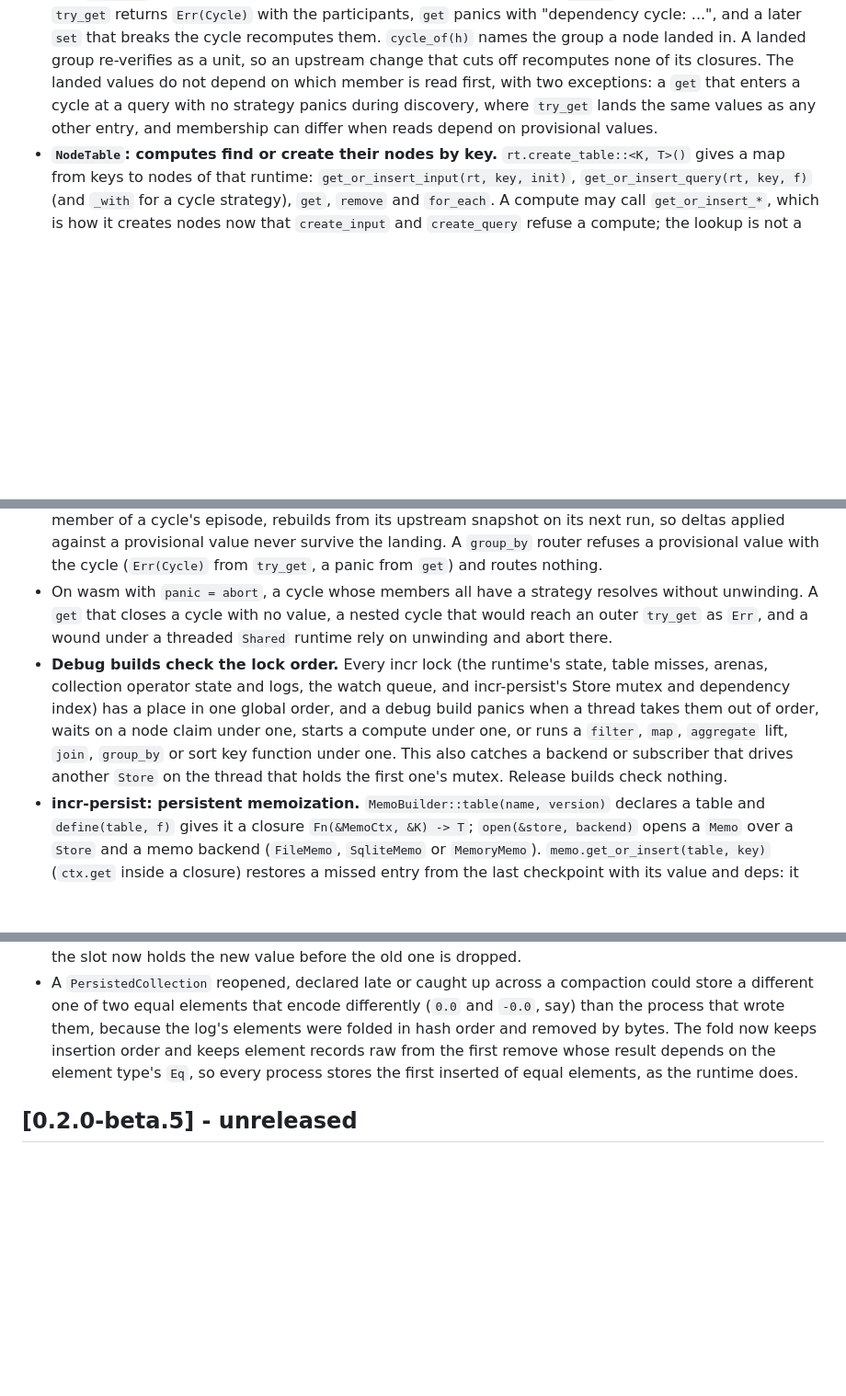
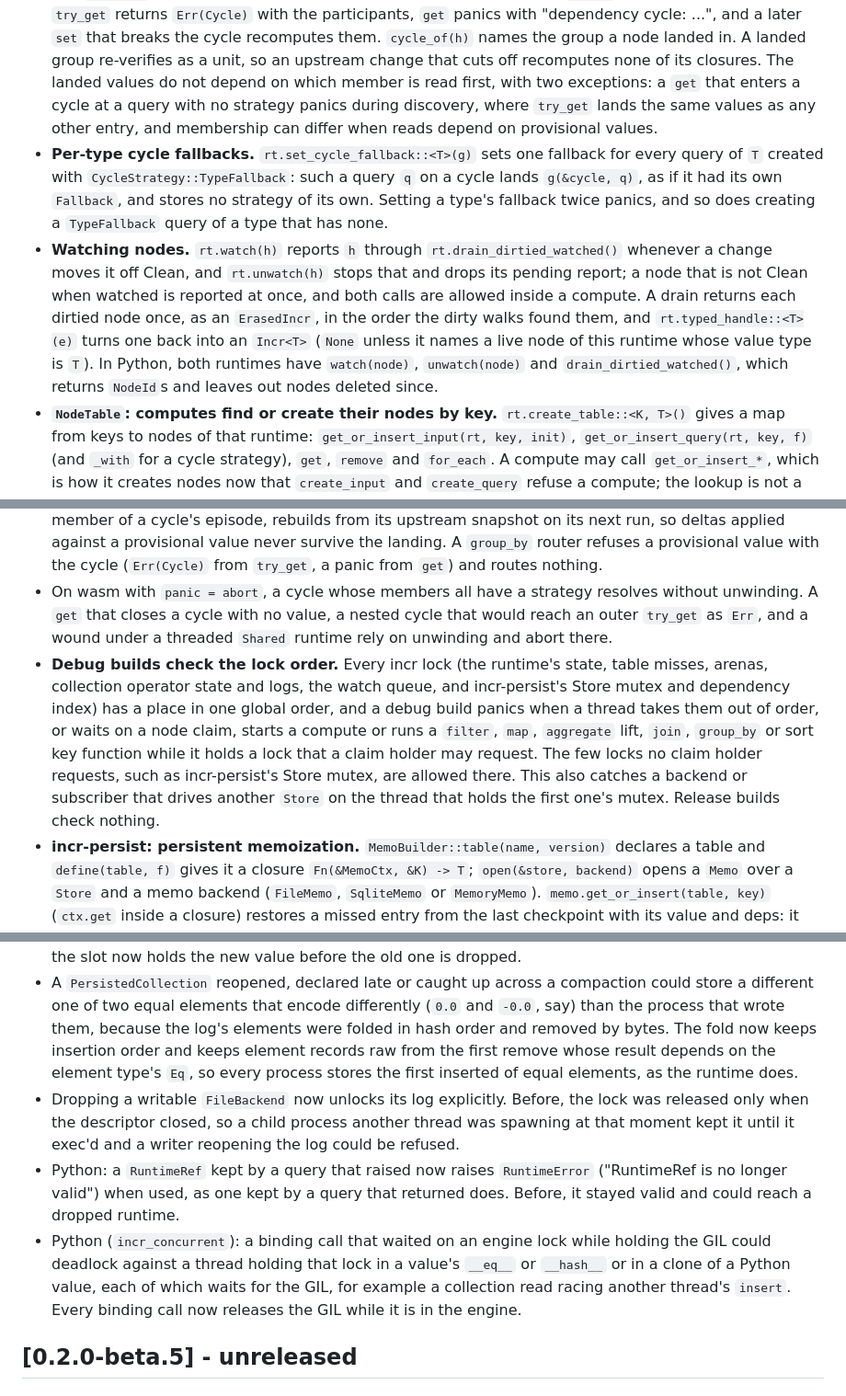
Before and after one commit to Anyesh/incr, a Markdown page: CHANGELOG.md, 3 parts joined by grey strips. Shown at 92% size. Rendered like a GitHub page; blank space fills up the shorter version.

```diff
--- a/CHANGELOG.md
+++ b/CHANGELOG.md
@@ -7,4 +7,6 @@ All notable changes to this project are documented here. Format roughly follows
 ### Added
 
 - **Cycles resolve to values.** `create_query_with(f, QueryOpts { cycle })` takes a `CycleStrategy`: `Fallback(g)` lands `g(&Cycle)` for a query on a cycle (`create_query_with_fallback` is the shorthand), and `Fixpoint::new(initial)` iterates the cycle with optional `converged`, `step`, `max_iterations` (default 100) and `on_limit`. Members without a strategy that read each other land `Cyclic`, with an empty slot: `try_get` returns `Err(Cycle)` with the participants, `get` panics with "dependency cycle: ...", and a later `set` that breaks the cycle recomputes them. `cycle_of(h)` names the group a node landed in. A landed group re-verifies as a unit, so an upstream change that cuts off recomputes none of its closures. The landed values do not depend on which member is read first, with two exceptions: a `get` that enters a cycle at a query with no strategy panics during discovery, where `try_get` lands the same values as any other entry, and membership can differ when reads depend on provisional values.
+- **Per-type cycle fallbacks.** `rt.set_cycle_fallback::<T>(g)` sets one fallback for every query of `T` created with `CycleStrategy::TypeFallback`: such a query `q` on a cycle lands `g(&cycle, q)`, as if it had its own `Fallback`, and stores no strategy of its own. Setting a type's fallback twice panics, and so does creating a `TypeFallback` query of a type that has none.
+- **Watching nodes.** `rt.watch(h)` reports `h` through `rt.drain_dirtied_watched()` whenever a change moves it off Clean, and `rt.unwatch(h)` stops that and drops its pending report; a node that is not Clean when watched is reported at once, and both calls are allowed inside a compute. A drain returns each dirtied node once, as an `ErasedIncr`, in the order the dirty walks found them, and `rt.typed_handle::<T>(e)` turns one back into an `Incr<T>` (`None` unless it names a live node of this runtime whose value type is `T`). In Python, both runtimes have `watch(node)`, `unwatch(node)` and `drain_dirtied_watched()`, which returns `NodeId`s and leaves out nodes deleted since.
 - **`NodeTable`: computes find or create their nodes by key.** `rt.create_table::<K, T>()` gives a map from keys to nodes of that runtime: `get_or_insert_input(rt, key, init)`, `get_or_insert_query(rt, key, f)` (and `_with` for a cycle strategy), `get`, `remove` and `for_each`. A compute may call `get_or_insert_*`, which is how it creates nodes now that `create_input` and `create_query` refuse a compute; the lookup is not a dependency, `rt.get` of the handle is. A hit is lock-free; a miss takes the table's mutex, creates the node and publishes it, so racing missers get one node. A deleted entry is a miss. Keys hash with the in-crate `FxBuildHasher` unless `create_table_with_hasher` is given another. `Hash`, `Eq` and `Clone` of a key are value code.
@@ -17,7 +19,7 @@ All notable changes to this project are documented here. Format roughly follows
 - **Python: no persistent memoization in this release.** `MemoTable` has no Python binding: incr-persist has no Python bindings at all, and caching Python values in files would need a serialization contract that is safe to load from a cache file, which `pickle` is not.
 - **Collection operators on a cycle land the values a fresh operator would.** A `filter`, `map`, `aggregate`, `join` or sorted operator whose user function read a cycle's provisional value, or that ran as a member of a cycle's episode, rebuilds from its upstream snapshot on its next run, so deltas applied against a provisional value never survive the landing. A `group_by` router refuses a provisional value with the cycle (`Err(Cycle)` from `try_get`, a panic from `get`) and routes nothing.
 - On wasm with `panic = abort`, a cycle whose members all have a strategy resolves without unwinding. A `get` that closes a cycle with no value, a nested cycle that would reach an outer `try_get` as `Err`, and a wound under a threaded `Shared` runtime rely on unwinding and abort there.
-- **Debug builds check the lock order.** Every incr lock (the runtime's state, table misses, arenas, collection operator state and logs, the watch queue, and incr-persist's Store mutex and dependency index) has a place in one global order, and a debug build panics when a thread takes them out of order, waits on a node claim under one, starts a compute under one, or runs a `filter`, `map`, `aggregate` lift, `join`, `group_by` or sort key function under one. This also catches a backend or subscriber that drives another `Store` on the thread that holds the first one's mutex. Release builds check nothing.
+- **Debug builds check the lock order.** Every incr lock (the runtime's state, table misses, arenas, collection operator state and logs, the watch queue, and incr-persist's Store mutex and dependency index) has a place in one global order, and a debug build panics when a thread takes them out of order, or waits on a node claim, starts a compute or runs a `filter`, `map`, `aggregate` lift, `join`, `group_by` or sort key function while it holds a lock that a claim holder may request. The few locks no claim holder requests, such as incr-persist's Store mutex, are allowed there. This also catches a backend or subscriber that drives another `Store` on the thread that holds the first one's mutex. Release builds check nothing.
 - **incr-persist: persistent memoization.** `MemoBuilder::table(name, version)` declares a table and `define(table, f)` gives it a closure `Fn(&MemoCtx, &K) -> T`; `open(&store, backend)` opens a `Memo` over a `Store` and a memo backend (`FileMemo`, `SqliteMemo` or `MemoryMemo`). `memo.get_or_insert(table, key)` (`ctx.get` inside a closure) restores a missed entry from the last checkpoint with its value and deps: it verifies without running while its store inputs, collections and externals keep their fingerprints, and otherwise runs once and cuts off if its value is unchanged. `memo.checkpoint()` writes every live entry whose deps all map, and `MemoOptions::auto_checkpoint_secs` runs it on a thread under `Shared`. Entries are dropped whole when the `BuildId` (`CurrentExe` on Linux and Android, or `Fixed`) or the salt changes, and per table when its name, version or key and value types do. `memo.set_external(name, fp)` and `ctx.external(name)` cover state the store doesn't hold, and `memo.stats()` counts reuse, reruns, cold restores and corrupt frames.
 
 ### Changed
@@ -41,6 +46,9 @@ All notable changes to this project are documented here. Format roughly follows
 - A `set` of an owned input (a `group_by` group's version node) no longer loses its claim to a concurrent delete of the owner: the delete waits for the `set` to land. Before, the delete stole the claim (a debug assertion in debug builds).
 - Under `Local`, a `Drop` of the value a `set` displaced that panicked left the slot holding the dropped value; the slot now holds the new value before the old one is dropped.
 - A `PersistedCollection` reopened, declared late or caught up across a compaction could store a different one of two equal elements that encode differently (`0.0` and `-0.0`, say) than the process that wrote them, because the log's elements were folded in hash order and removed by bytes. The fold now keeps insertion order and keeps element records raw from the first remove whose result depends on the element type's `Eq`, so every process stores the first inserted of equal elements, as the runtime does.
+- Dropping a writable `FileBackend` now unlocks its log explicitly. Before, the lock was released only when the descriptor closed, so a child process another thread was spawning at that moment kept it until it exec'd and a writer reopening the log could be refused.
+- Python: a `RuntimeRef` kept by a query that raised now raises `RuntimeError` ("RuntimeRef is no longer valid") when used, as one kept by a query that returned does. Before, it stayed valid and could reach a dropped runtime.
+- Python (`incr_concurrent`): a binding call that waited on an engine lock while holding the GIL could deadlock against a thread holding that lock in a value's `__eq__` or `__hash__` or in a clone of a Python value, each of which waits for the GIL, for example a collection read racing another thread's `insert`. Every binding call now releases the GIL while it is in the engine.
 
 ## [0.2.0-beta.5] - unreleased
 
```
Also changed, not shown: other parts of CHANGELOG.md (+6 -3 lines).
